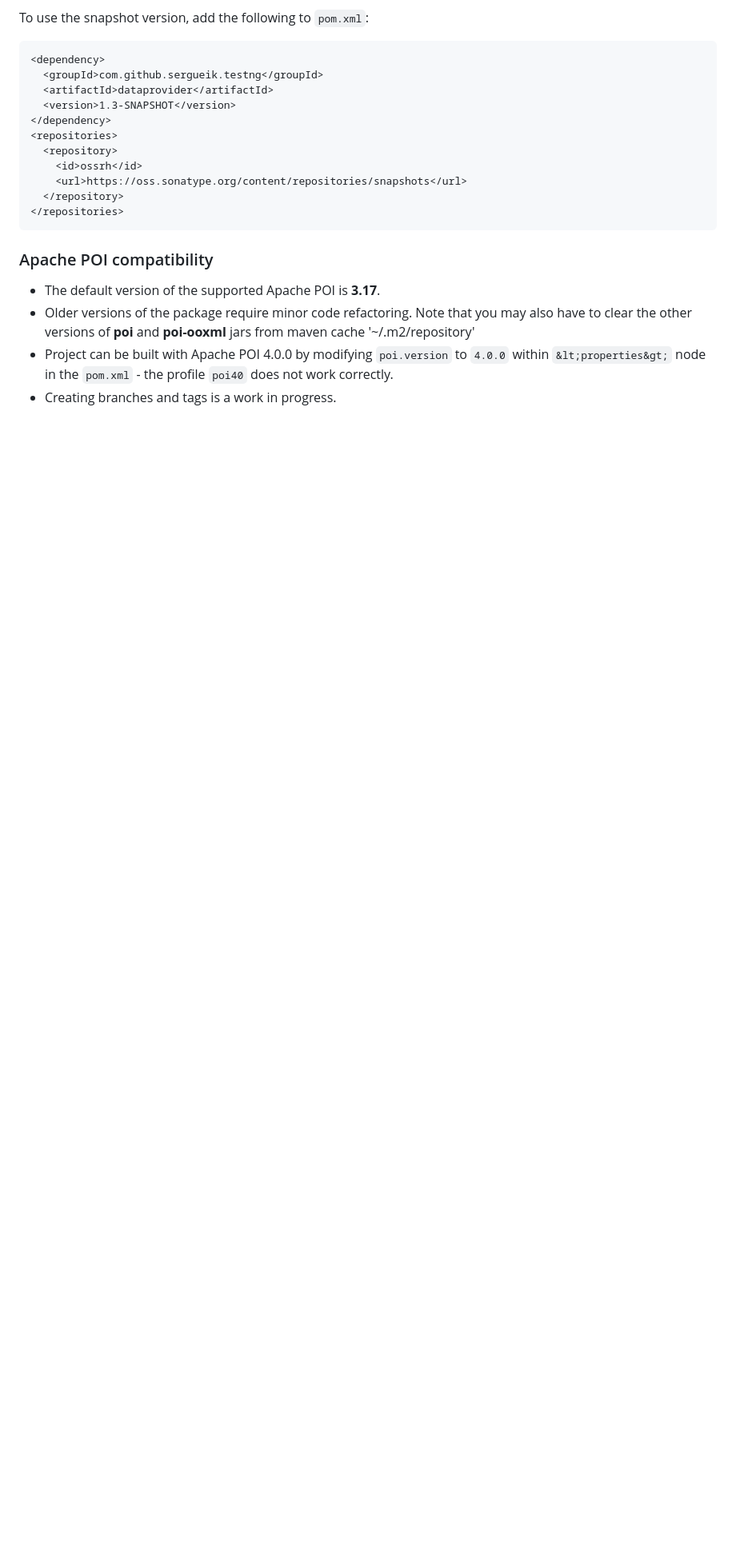
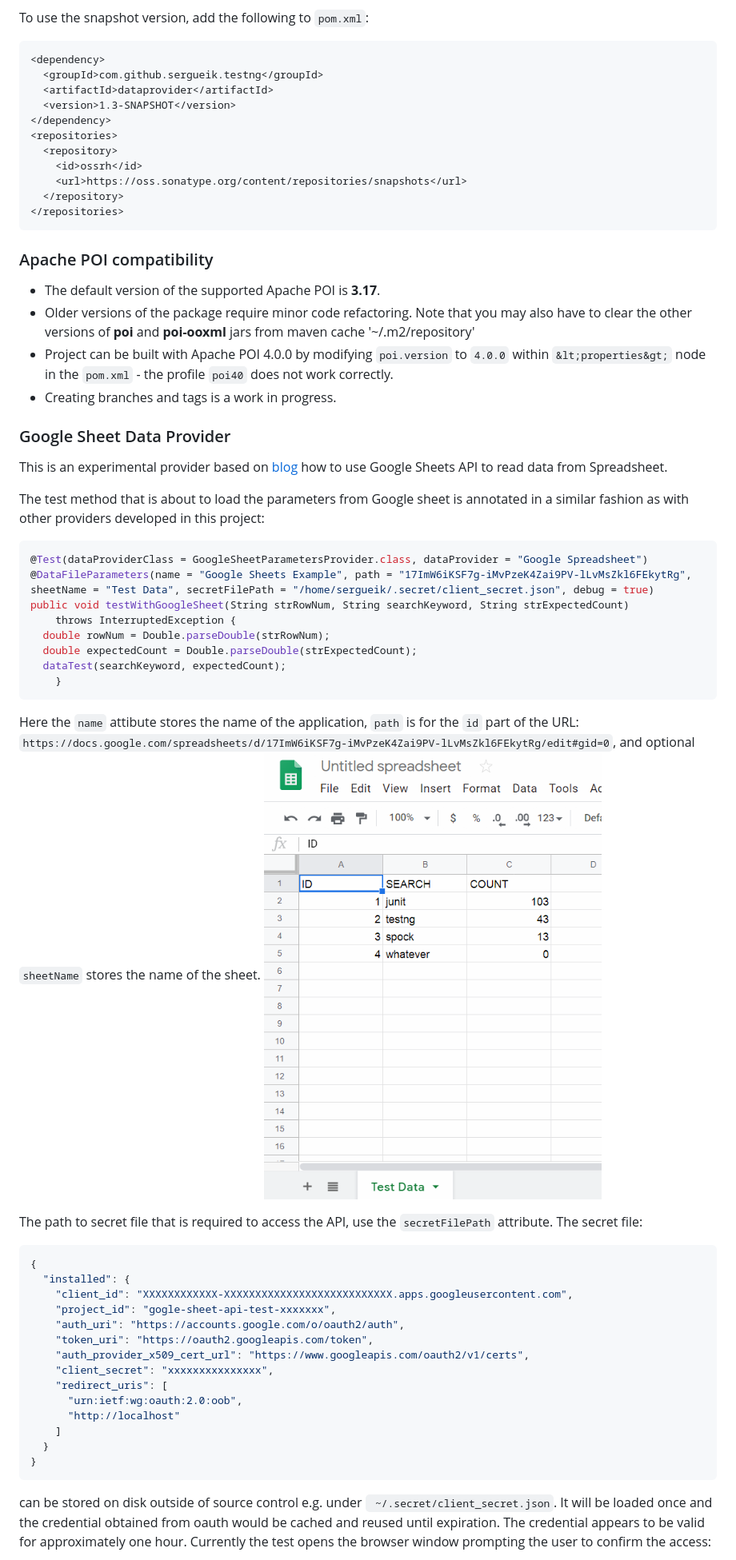
Before and after one commit to sergueik/testng-dataproviders, a Markdown page: README.md, the part around one of its changes. Shown at 80% size. Rendered like a GitHub page; pictures changed too: screenshots/google_sheet.png (added); blank space fills up the shorter version.

````diff
--- a/README.md
+++ b/README.md
@@ -325,3 +326,48 @@ To use the snapshot version, add the following to `pom.xml`:
   * Older versions of the package require minor code refactoring. Note that you may also have to clear the other versions of __poi__ and __poi-ooxml__ jars from maven cache '~/.m2/repository'
   * Project can be built with Apache POI 4.0.0 by modifying `poi.version` to `4.0.0` within `&lt;properties&gt;` node in the `pom.xml` - the profile `poi40` does not work correctly.
   * Creating branches and tags is a work in progress.
+
+### Google Sheet Data Provider
+
+This is an experimental provider based on [blog](http://www.seleniumeasy.com/selenium-tutorials/read-data-from-google-spreadsheet-using-api) how to use Google Sheets API to read data from Spreadsheet.
+
+The test method that is about to load the parameters from Google sheet is annotated in a similar fashion as with other providers developed in this project:
+```java
+@Test(dataProviderClass = GoogleSheetParametersProvider.class, dataProvider = "Google Spreadsheet")
+@DataFileParameters(name = "Google Sheets Example", path = "17ImW6iKSF7g-iMvPzeK4Zai9PV-lLvMsZkl6FEkytRg", sheetName = "Test Data", secretFilePath = "/home/sergueik/.secret/client_secret.json", debug = true)
+public void testWithGoogleSheet(String strRowNum, String searchKeyword, String strExpectedCount)
+    throws InterruptedException {
+  double rowNum = Double.parseDouble(strRowNum);
+  double expectedCount = Double.parseDouble(strExpectedCount);
+  dataTest(searchKeyword, expectedCount);
+	}
+```
+
+Here the `name` attibute stores the name of the application, `path` is for the `id` part of the URL:
+`https://docs.google.com/spreadsheets/d/17ImW6iKSF7g-iMvPzeK4Zai9PV-lLvMsZkl6FEkytRg/edit#gid=0`, and optional `sheetName` stores  the name of the sheet.
+![Google Sheet](https://raw.githubusercontent.com/sergueik/testng-dataproviders/master/screenshots/google_sheet.png)
+
+
+The path to secret file that is required to access the API, use the `secretFilePath` attribute. The secret file:
+
+```js
+{
+  "installed": {
+    "client_id": "XXXXXXXXXXXX-XXXXXXXXXXXXXXXXXXXXXXXXXXX.apps.googleusercontent.com",
+    "project_id": "gogle-sheet-api-test-xxxxxxx",
+    "auth_uri": "https://accounts.google.com/o/oauth2/auth",
+    "token_uri": "https://oauth2.googleapis.com/token",
+    "auth_provider_x509_cert_url": "https://www.googleapis.com/oauth2/v1/certs",
+    "client_secret": "xxxxxxxxxxxxxxx",
+    "redirect_uris": [
+      "urn:ietf:wg:oauth:2.0:oob",
+      "http://localhost"
+    ]
+  }
+}
+```
+can be stored on disk outside of source control e.g. under ` ~/.secret/client_secret.json`.
+It will be loaded once and the credential obtained from oauth would be cached and reused until expiration.
+The credential appears to be valid for approximately one hour.
+Currently the test opens the browser window prompting the user to confirm the access:
+
````
Also changed, not shown: other parts of README.md (+7 -0 lines), screenshots/running_google_sheet_example.png (added).
